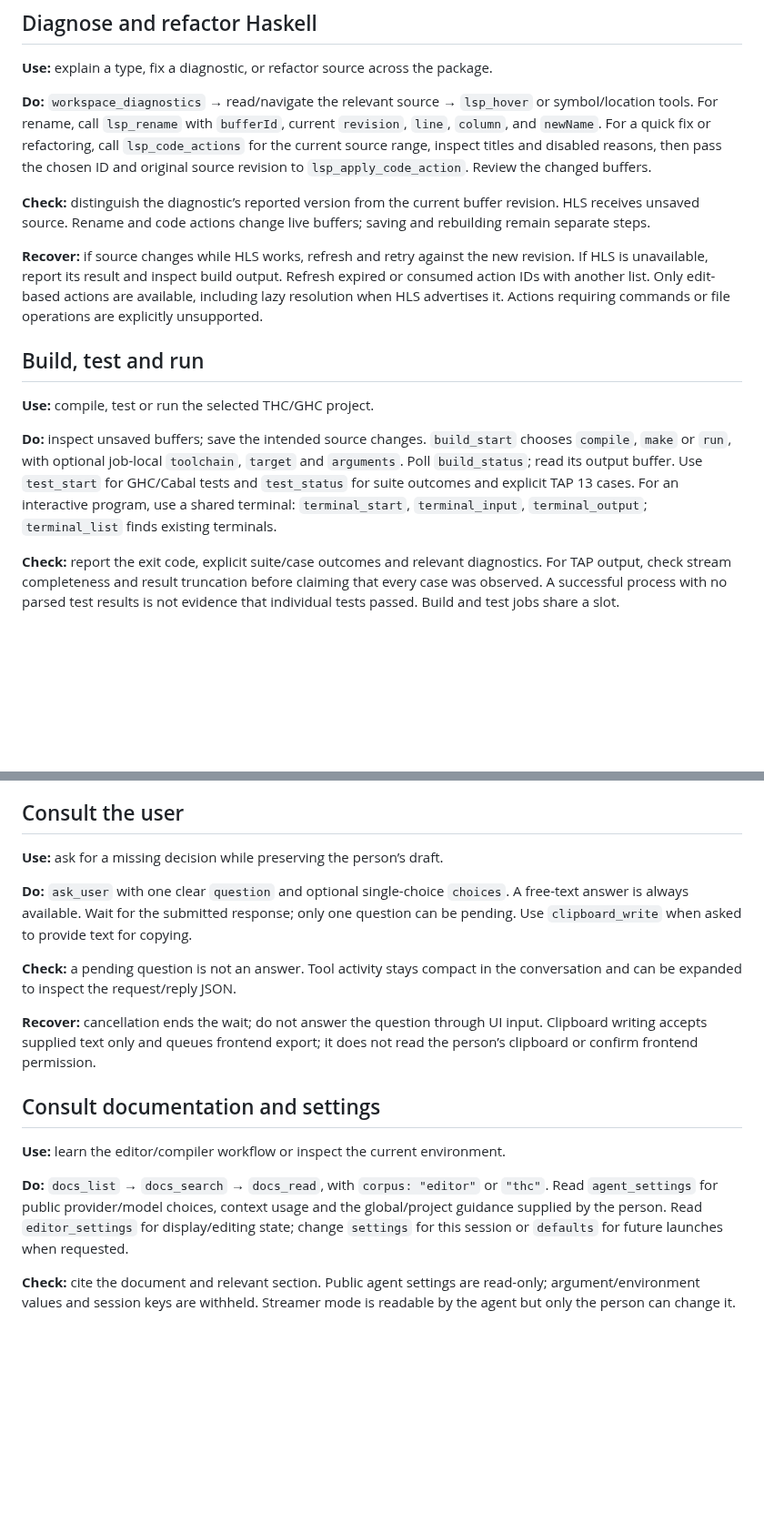
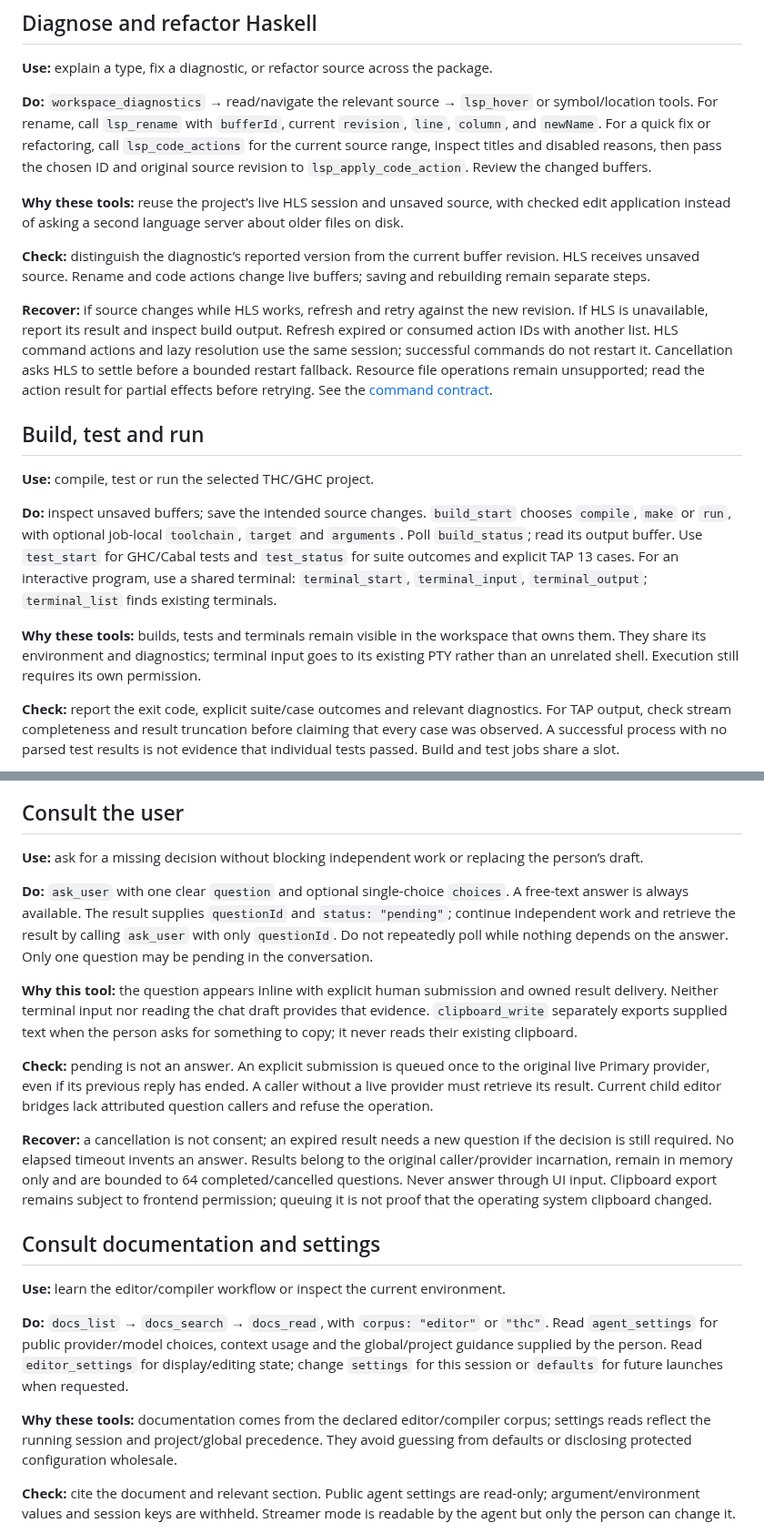
Before and after one commit to ekmett/hide, a Markdown page: docs/agent-skills.md, 2 parts joined by grey strips. Shown at 91% size. Drawn GitHub-style; blank space fills up the shorter version.

```diff
--- a/docs/agent-skills.md
+++ b/docs/agent-skills.md
@@ -82,15 +90,21 @@ or symbol/location tools. For rename, call `lsp_rename` with `bufferId`, current
 reasons, then pass the chosen ID and original source revision to
 `lsp_apply_code_action`. Review the changed buffers.
 
+**Why these tools:** reuse the project’s live HLS session and unsaved source,
+with checked edit application instead of asking a second language server about
+older files on disk.
+
 **Check:** distinguish the diagnostic’s reported version from the current
 buffer revision. HLS receives unsaved source. Rename and code actions change live buffers;
 saving and rebuilding remain separate steps.
 
 **Recover:** if source changes while HLS works, refresh and retry against the new
 revision. If HLS is unavailable, report its result and inspect build output.
-Refresh expired or consumed action IDs with another list. Only edit-based actions
-are available, including lazy resolution when HLS advertises it. Actions requiring
-commands or file operations are explicitly unsupported.
+Refresh expired or consumed action IDs with another list. HLS command actions
+and lazy resolution use the same session; successful commands do not restart it.
+Cancellation asks HLS to settle before a bounded restart fallback. Resource file
+operations remain unsupported; read the action result for partial effects before
+retrying. See the [command contract](agent-tools.md#haskell-language-service-and-messages).
 
 ## Build, test and run
 
@@ -102,6 +116,11 @@ commands or file operations are explicitly unsupported.
 Use `test_start` for GHC/Cabal tests and `test_status` for suite outcomes and explicit TAP 13 cases. For an
 interactive program, use a shared terminal: `terminal_start`, `terminal_input`,
 `terminal_output`; `terminal_list` finds existing terminals.
+
+**Why these tools:** builds, tests and terminals remain visible in the workspace
+that owns them. They share its environment and diagnostics; terminal input goes
+to its existing PTY rather than an unrelated shell. Execution still requires its
+own permission.
 
 **Check:** report the exit code, explicit suite/case outcomes and relevant diagnostics.
 For TAP output, check stream completeness and result truncation before claiming
@@ -222,19 +284,31 @@ the person and survive switching conversations.
 
 ## Consult the user
 
-**Use:** ask for a missing decision while preserving the person’s draft.
+**Use:** ask for a missing decision without blocking independent work or replacing
+the person’s draft.
 
 **Do:** `ask_user` with one clear `question` and optional single-choice `choices`.
-A free-text answer is always available. Wait for the submitted response; only
-one question can be pending. Use `clipboard_write` when asked to provide text
-for copying.
+A free-text answer is always available. The result supplies `questionId` and
+`status: "pending"`; continue independent work and retrieve the result by calling
+`ask_user` with only `questionId`. Do not repeatedly poll while nothing depends
+on the answer. Only one question may be pending in the conversation.
 
-**Check:** a pending question is not an answer. Tool activity stays compact in
-the conversation and can be expanded to inspect the request/reply JSON.
+**Why this tool:** the question appears inline with explicit human submission and
+owned result delivery. Neither terminal input nor reading the chat draft provides
+that evidence. `clipboard_write` separately exports supplied text when the person
+asks for something to copy; it never reads their existing clipboard.
 
-**Recover:** cancellation ends the wait; do not answer the question through UI
-input. Clipboard writing accepts supplied text only and queues frontend export;
-it does not read the person’s clipboard or confirm frontend permission.
+**Check:** pending is not an answer. An explicit submission is queued once to the
+original live Primary provider, even if its previous reply has ended. A caller
+without a live provider must retrieve its result. Current child editor bridges
+lack attributed question callers and refuse the operation.
+
+**Recover:** a cancellation is not consent; an expired result needs a new question
+if the decision is still required. No elapsed timeout invents an answer. Results
+belong to the original caller/provider incarnation, remain in memory only and are
+bounded to 64 completed/cancelled questions. Never answer through UI input.
+Clipboard export remains subject to frontend permission; queuing it is not proof
+that the operating system clipboard changed.
 
 ## Consult documentation and settings
 
@@ -244,6 +318,10 @@ it does not read the person’s clipboard or confirm frontend permission.
 `"thc"`. Read `agent_settings` for public provider/model choices, context
 usage and the global/project guidance supplied by the person. Read `editor_settings` for display/editing state; change `settings` for
 this session or `defaults` for future launches when requested.
+
+**Why these tools:** documentation comes from the declared editor/compiler
+corpus; settings reads reflect the running session and project/global precedence.
+They avoid guessing from defaults or disclosing protected configuration wholesale.
 
 **Check:** cite the document and relevant section. Public agent settings are
 read-only; argument/environment values and session keys are withheld. Streamer
```
Also changed, not shown: other parts of docs/agent-skills.md (+73 -22 lines), docs/agent-tools.md (+17 -4 lines).
